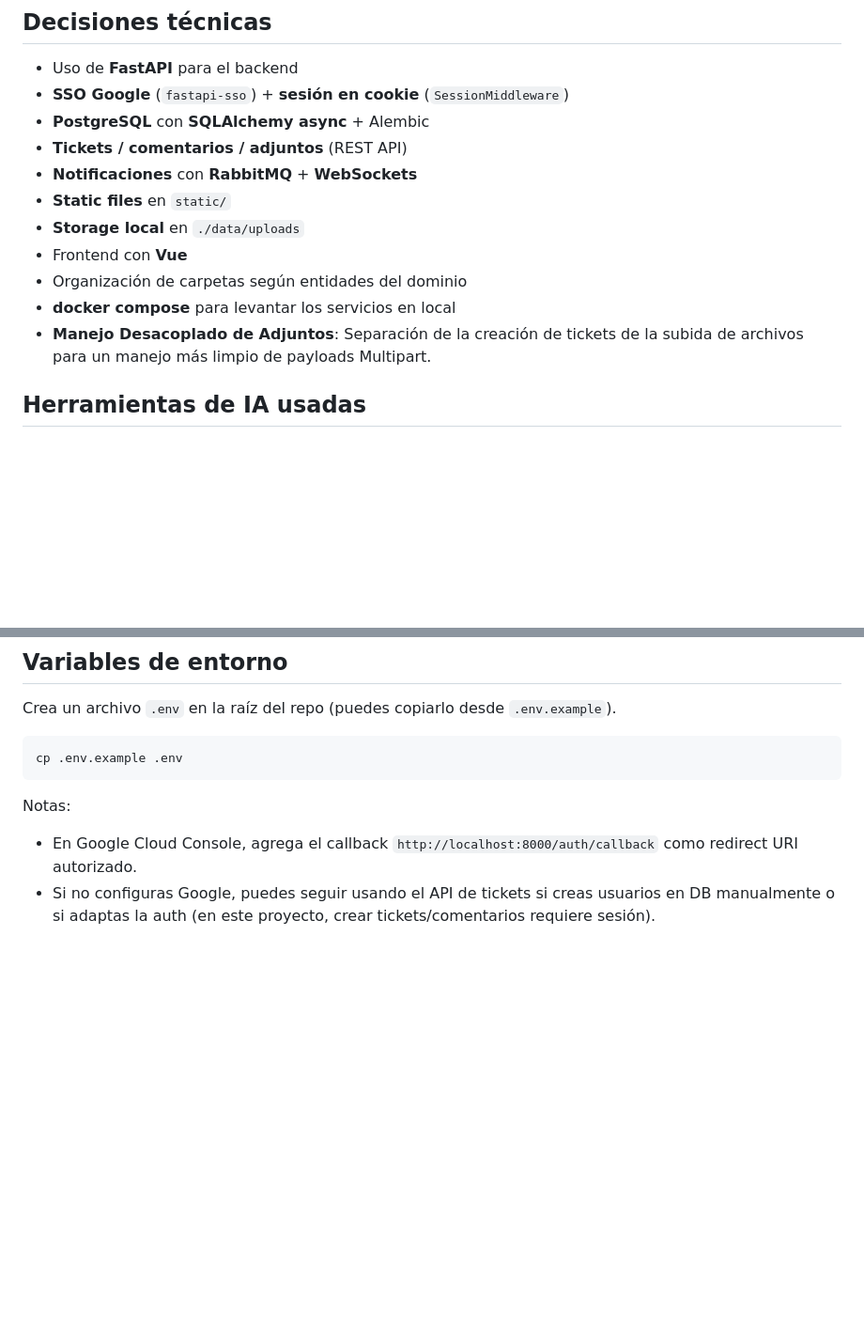
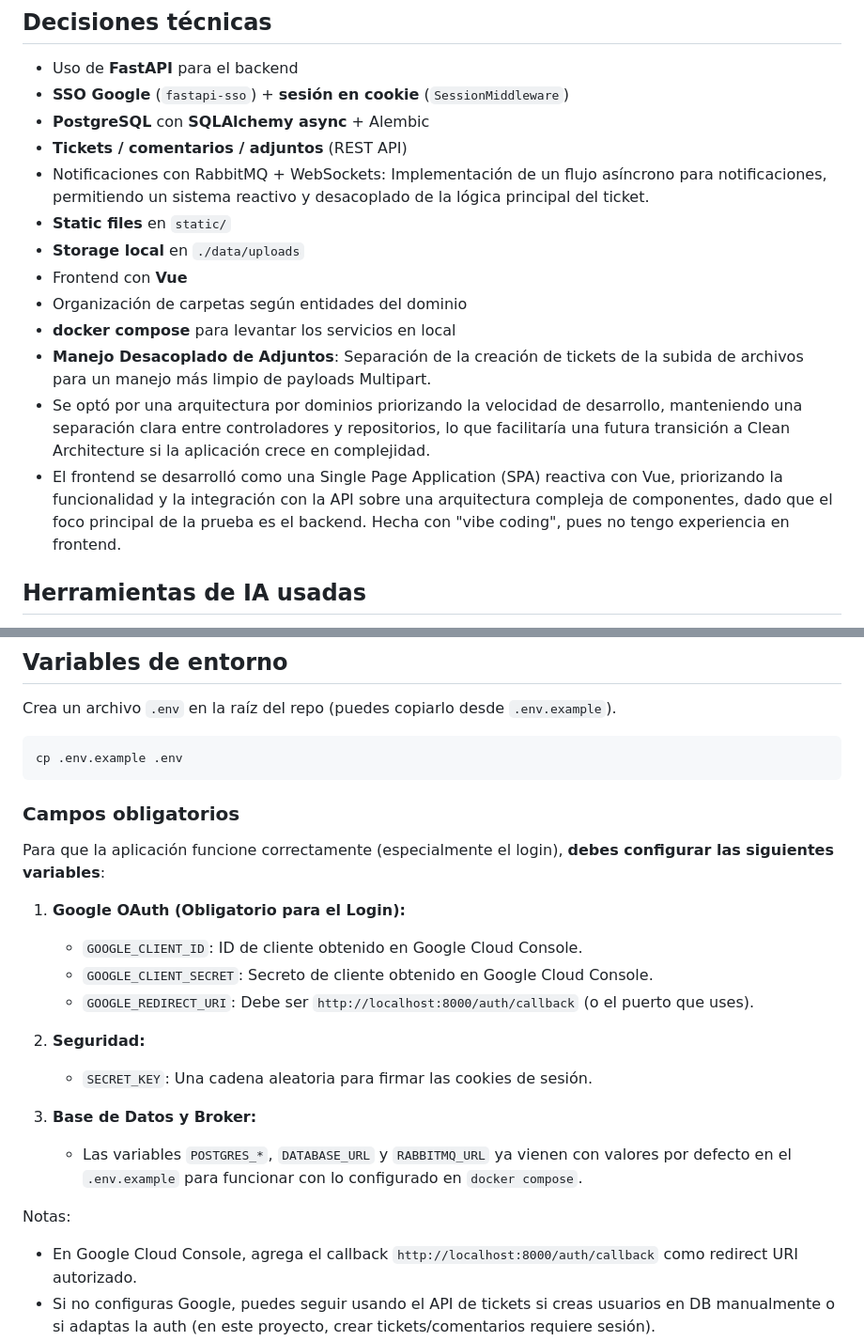
Before and after one commit to Rajmaninov1/tickets-app, a Markdown page: README.md, 2 parts joined by grey strips. Shown at 94% size. Rendered like a GitHub page; blank space fills up the shorter version.

Commit message:
docs: expand README with implementation details, architectural rationale, and environment configuration instructions

````diff
--- a/README.md
+++ b/README.md
@@ -8,13 +8,15 @@ App de tickets para prueba ténica de Orbidi
 - **SSO Google** (`fastapi-sso`) + **sesión en cookie** (`SessionMiddleware`)
 - **PostgreSQL** con **SQLAlchemy async** + Alembic
 - **Tickets / comentarios / adjuntos** (REST API)
-- **Notificaciones** con **RabbitMQ** + **WebSockets**
+- Notificaciones con RabbitMQ + WebSockets: Implementación de un flujo asíncrono para notificaciones, permitiendo un sistema reactivo y desacoplado de la lógica principal del ticket.
 - **Static files** en `static/`
 - **Storage local** en `./data/uploads`
 - Frontend con **Vue**
 - Organización de carpetas según entidades del dominio
 - **docker compose** para levantar los servicios en local
 - **Manejo Desacoplado de Adjuntos**: Separación de la creación de tickets de la subida de archivos para un manejo más limpio de payloads Multipart.
+- Se optó por una arquitectura por dominios priorizando la velocidad de desarrollo, manteniendo una separación clara entre controladores y repositorios, lo que facilitaría una futura transición a Clean Architecture si la aplicación crece en complejidad.
+- El frontend se desarrolló como una Single Page Application (SPA) reactiva con Vue, priorizando la funcionalidad y la integración con la API sobre una arquitectura compleja de componentes, dado que el foco principal de la prueba es el backend. Hecha con "vibe coding", pues no tengo experiencia en frontend.
 
 ## Herramientas de IA usadas
 
@@ -50,6 +52,21 @@ Crea un archivo `.env` en la raíz del repo (puedes copiarlo desde `.env.example
 ```bash
 cp .env.example .env
 ```
+
+### Campos obligatorios
+
+Para que la aplicación funcione correctamente (especialmente el login), **debes configurar las siguientes variables**:
+
+1. **Google OAuth (Obligatorio para el Login):**
+   - `GOOGLE_CLIENT_ID`: ID de cliente obtenido en Google Cloud Console.
+   - `GOOGLE_CLIENT_SECRET`: Secreto de cliente obtenido en Google Cloud Console.
+   - `GOOGLE_REDIRECT_URI`: Debe ser `http://localhost:8000/auth/callback` (o el puerto que uses).
+
+2. **Seguridad:**
+   - `SECRET_KEY`: Una cadena aleatoria para firmar las cookies de sesión.
+
+3. **Base de Datos y Broker:**
+   - Las variables `POSTGRES_*`, `DATABASE_URL` y `RABBITMQ_URL` ya vienen con valores por defecto en el `.env.example` para funcionar con lo configurado en `docker compose`.
 
 Notas:
 
````
